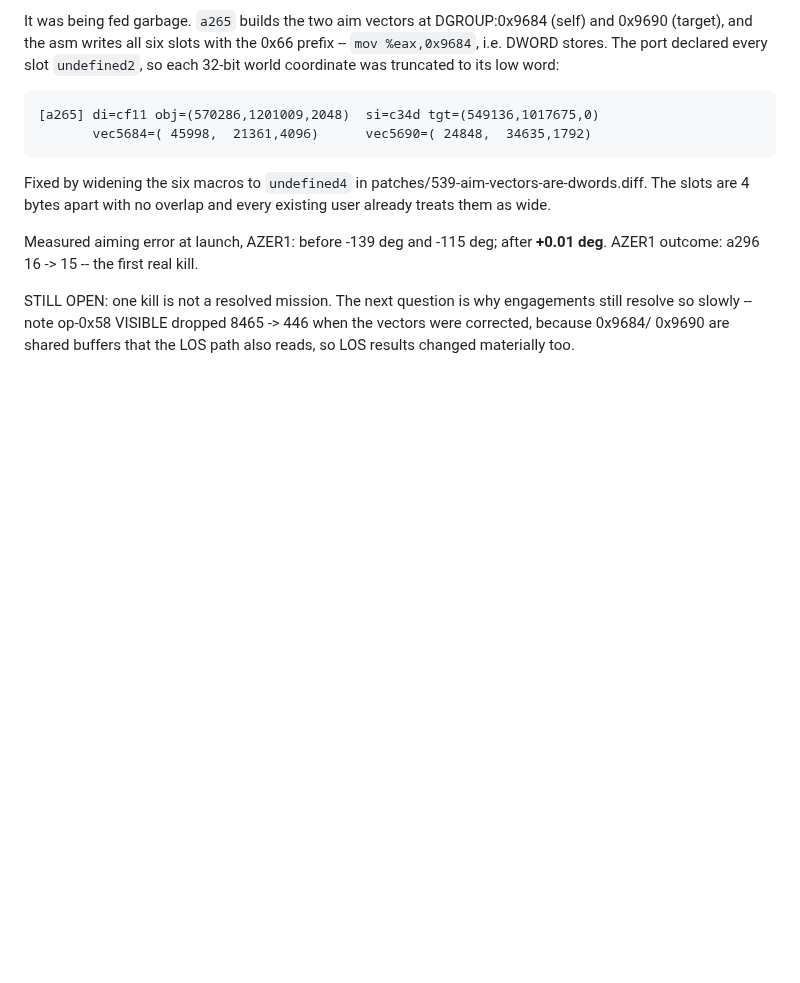
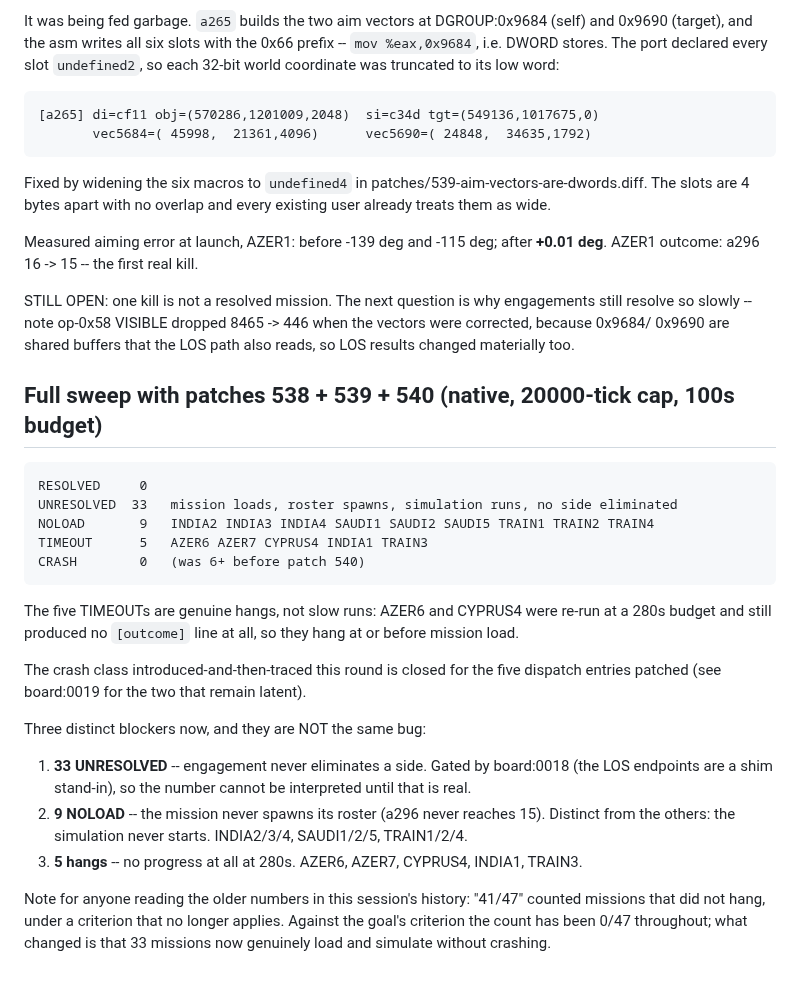
Before and after one commit to Weichwolf/wasm-fist, a Markdown page: board/open/0017_missions-reach-a-resolved-outcome.md, the part around the change. Drawn GitHub-style; blank space fills up the shorter version.

Commit message:
board:0017 -- full 47-mission sweep with 538+539+540: 0 crashes, 33 simulating, 0 resolved
RESOLVED 0 | UNRESOLVED 33 | NOLOAD 9 | TIMEOUT 5 | CRASH 0 (was 6+ before 540).

The five timeouts are genuine hangs: AZER6 and CYPRUS4 re-run at a 280s budget still
produce no [outcome] line, so they hang at or before mission load.

Three distinct blockers, recorded as such rather than lumped together: the 33 that
simulate but never eliminate a side (gated by board:0018's LOS stand-in), the 9 whose
roster never spawns, and the 5 that hang.

Co-Authored-By: Claude Opus 5 (1M context) <noreply@anthropic.com>
Claude-Session: https://claude.ai/code/session_016LRyqEhpk5KJ2pZxCjBf91

````diff
--- a/board/open/0017_missions-reach-a-resolved-outcome.md
+++ b/board/open/0017_missions-reach-a-resolved-outcome.md
@@ -121,3 +121,31 @@ AZER1 outcome: a296 16 -> 15 -- the first real kill.
 STILL OPEN: one kill is not a resolved mission. The next question is why engagements still resolve so
 slowly -- note op-0x58 VISIBLE dropped 8465 -> 446 when the vectors were corrected, because 0x9684/
 0x9690 are shared buffers that the LOS path also reads, so LOS results changed materially too.
+
+## Full sweep with patches 538 + 539 + 540 (native, 20000-tick cap, 100s budget)
+
+```
+RESOLVED     0
+UNRESOLVED  33   mission loads, roster spawns, simulation runs, no side eliminated
+NOLOAD       9   INDIA2 INDIA3 INDIA4 SAUDI1 SAUDI2 SAUDI5 TRAIN1 TRAIN2 TRAIN4
+TIMEOUT      5   AZER6 AZER7 CYPRUS4 INDIA1 TRAIN3
+CRASH        0   (was 6+ before patch 540)
+```
+
+The five TIMEOUTs are genuine hangs, not slow runs: AZER6 and CYPRUS4 were re-run at a 280s budget and
+still produced no `[outcome]` line at all, so they hang at or before mission load.
+
+The crash class introduced-and-then-traced this round is closed for the five dispatch entries patched
+(see board:0019 for the two that remain latent).
+
+Three distinct blockers now, and they are NOT the same bug:
+
+1. **33 UNRESOLVED** -- engagement never eliminates a side. Gated by board:0018 (the LOS endpoints are
+   a shim stand-in), so the number cannot be interpreted until that is real.
+2. **9 NOLOAD** -- the mission never spawns its roster (a296 never reaches 15). Distinct from the
+   others: the simulation never starts. INDIA2/3/4, SAUDI1/2/5, TRAIN1/2/4.
+3. **5 hangs** -- no progress at all at 280s. AZER6, AZER7, CYPRUS4, INDIA1, TRAIN3.
+
+Note for anyone reading the older numbers in this session's history: "41/47" counted missions that did
+not hang, under a criterion that no longer applies. Against the goal's criterion the count has been
+0/47 throughout; what changed is that 33 missions now genuinely load and simulate without crashing.
````
